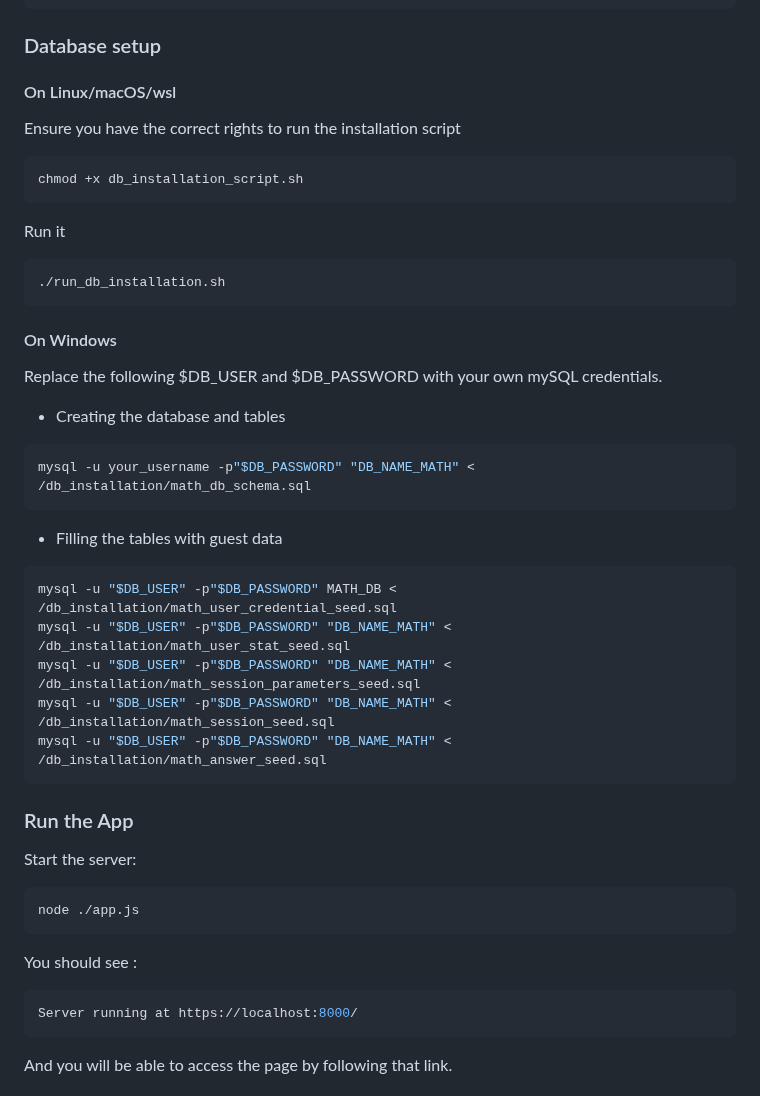
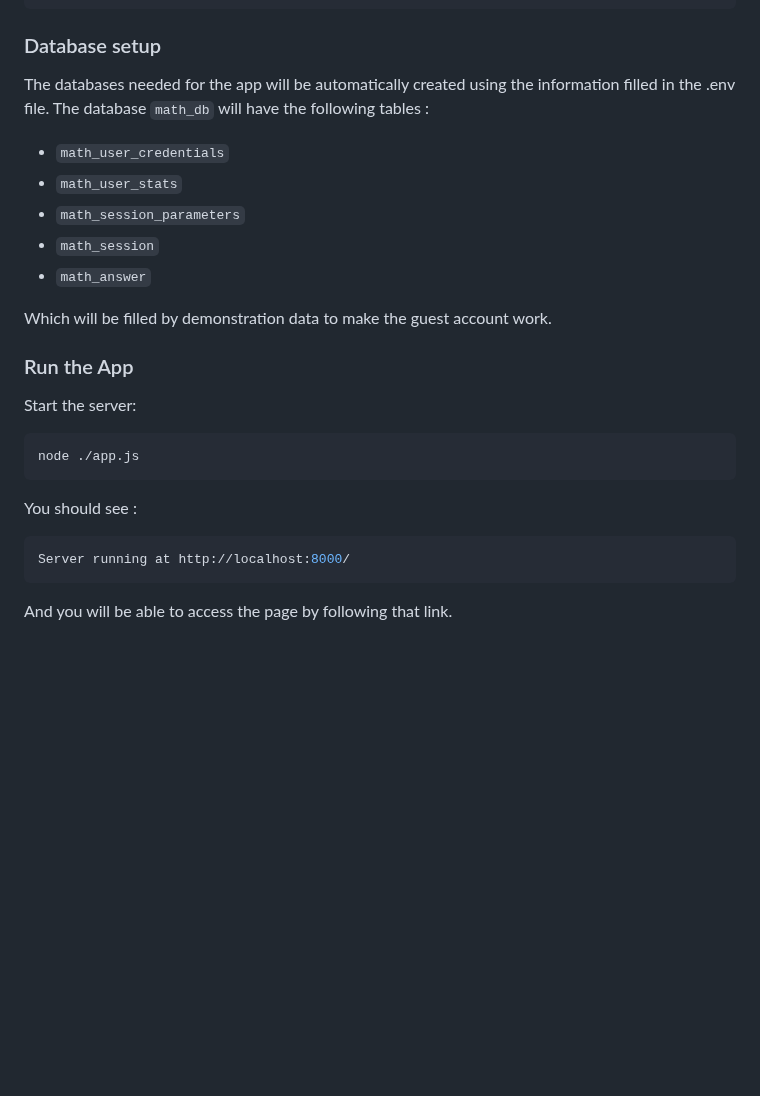
Before and after one commit to Goubigon/focus-flow, a Markdown page: README.md, the part around the change. GitHub-like rendering; blank space fills up the shorter version.

Commit message:
Auto create database change

````diff
--- a/README.md
+++ b/README.md
@@ -106,32 +106,16 @@ REFRESH_TOKEN_SECRET=your_refresh_token_secret # Secret for signing refresh toke
 
 
 ### Database setup
-#### On Linux/macOS/wsl
-Ensure you have the correct rights to run the installation script
-```bash
-chmod +x db_installation_script.sh
-```
+The databases needed for the app will be automatically created using the information filled in the .env file.
+The database `math_db` will have the following tables :
+- `math_user_credentials`
+- `math_user_stats`
+- `math_session_parameters`
+- `math_session`
+- `math_answer`
 
-Run it
-```bash
-./run_db_installation.sh
-```
+Which will be filled by demonstration data to make the guest account work.
 
-#### On Windows
-Replace the following $DB_USER and $DB_PASSWORD with your own mySQL credentials.
-- Creating the database and tables
-```bash
-mysql -u your_username -p"$DB_PASSWORD" "DB_NAME_MATH" < /db_installation/math_db_schema.sql
-```
-
-- Filling the tables with guest data
-```bash
-mysql -u "$DB_USER" -p"$DB_PASSWORD" MATH_DB < /db_installation/math_user_credential_seed.sql
-mysql -u "$DB_USER" -p"$DB_PASSWORD" "DB_NAME_MATH" < /db_installation/math_user_stat_seed.sql
-mysql -u "$DB_USER" -p"$DB_PASSWORD" "DB_NAME_MATH" < /db_installation/math_session_parameters_seed.sql
-mysql -u "$DB_USER" -p"$DB_PASSWORD" "DB_NAME_MATH" < /db_installation/math_session_seed.sql
-mysql -u "$DB_USER" -p"$DB_PASSWORD" "DB_NAME_MATH" < /db_installation/math_answer_seed.sql
-```
 ### Run the App
 
 Start the server:
@@ -141,7 +125,7 @@ node ./app.js
 
 You should see :
 ```bash
-Server running at https://localhost:8000/
+Server running at http://localhost:8000/
 ```
 
 And you will be able to access the page by following that link.
````
